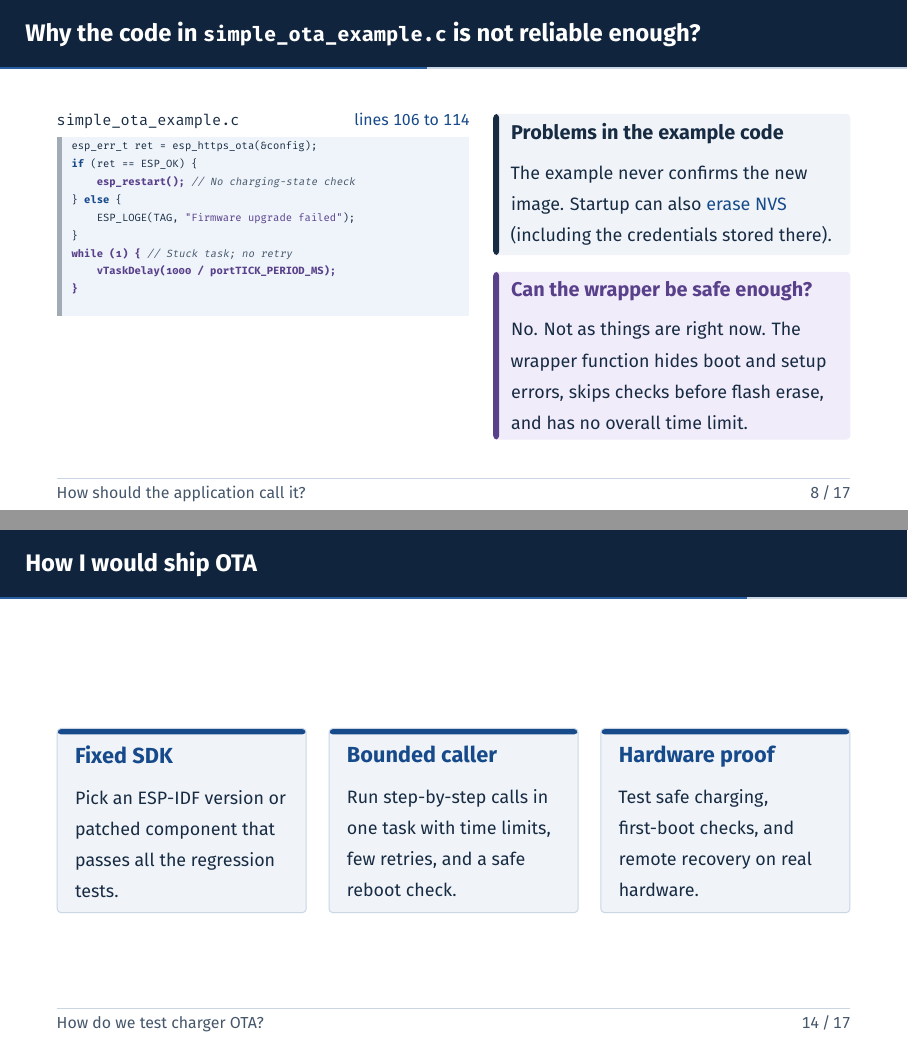
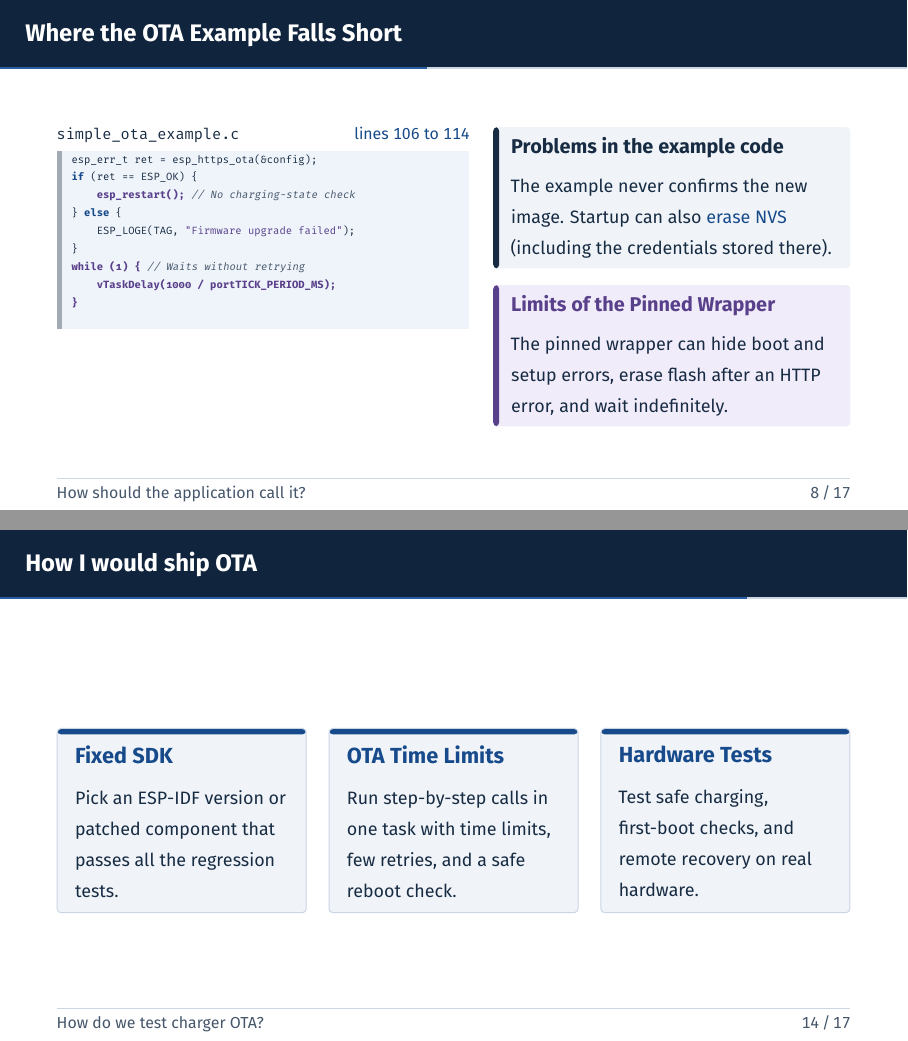
Before and after one commit to habedi/esp-ota-review, LaTeX slides (docs/presentation/zaptec-tech-case-pres.tex): pages 8 and 14 of 17, joined at a grey line. Compiled offline with pdfLaTeX.

Commit message:
Polih the slides

```diff
--- a/docs/presentation/zaptec-tech-case-pres.tex
+++ b/docs/presentation/zaptec-tech-case-pres.tex
@@ -381,7 +381,7 @@ if (data_read == 0) {
     \section{How should the application call it?}
 
 % Slide 8: Example analysis
-    \begin{frame}[fragile,label=ota-example]{Why the code in \code{simple\_ota\_example.c} is not reliable enough?}
+    \begin{frame}[fragile,label=ota-example]{Where the OTA Example Falls Short}
         \begin{columns}[T,onlytextwidth]
             \begin{column}{0.52\textwidth}
                 \srcbar{\code{simple\_ota\_example.c}}{\examplecode{\#L106-L114}{lines 106 to 114}}
@@ -392,7 +392,7 @@ if (ret == ESP_OK) {
 } else {
     ESP_LOGE(TAG, "Firmware upgrade failed");
 }
-(*@\bugline{while (1) \{}@*) // Stuck task; no retry
+(*@\bugline{while (1) \{}@*) // Waits without retrying
     (*@\bugline{vTaskDelay(1000 / portTICK\_PERIOD\_MS);}@*)
 (*@\bugline{\}}@*)
                 \end{lstlisting}
@@ -402,8 +402,8 @@ if (ret == ESP_OK) {
                     The example never confirms the new image. Startup can also \examplecode{\#L144-L152}{erase NVS} (including the credentials stored there).%
                 }
                 \vspace{2.5mm}
-                \accentcard{Violet}{VioletTint}{Can the wrapper be safe enough?}{%
-                    No. Not as things are right now. The wrapper function hides boot and setup errors, skips checks before flash erase, and has no overall time limit.%
+                \accentcard{Violet}{VioletTint}{Limits of the Pinned Wrapper}{%
+                    The pinned wrapper can hide boot and setup errors, erase flash after an HTTP error, and wait indefinitely.%
                 }
             \end{column}
         \end{columns}
@@ -564,12 +564,12 @@ return err == ESP_OK ? finish_err : err;
             }
         \end{minipage}\hfill
         \begin{minipage}[t]{0.315\textwidth}
-            \pillarcard{Bounded caller}{%
+            \pillarcard{OTA Time Limits}{%
                 Run step-by-step calls in one task with time limits, few retries, and a safe reboot check.%
             }
         \end{minipage}\hfill
         \begin{minipage}[t]{0.315\textwidth}
-            \pillarcard{Hardware proof}{%
+            \pillarcard{Hardware Tests}{%
                 Test safe charging, first-boot checks, and remote recovery on real hardware.%
             }
         \end{minipage}
```
Also changed, not shown: docs/related-issues.md (+1 -0 lines), docs/presentation/zaptec-tech-case-pres.tex (16 more changed lines).
